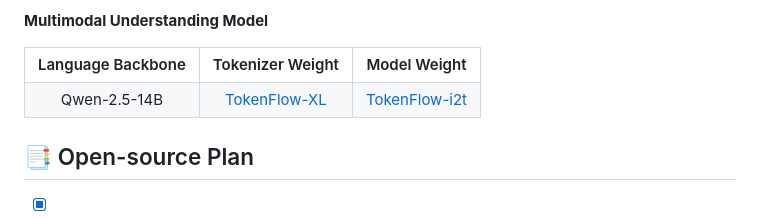
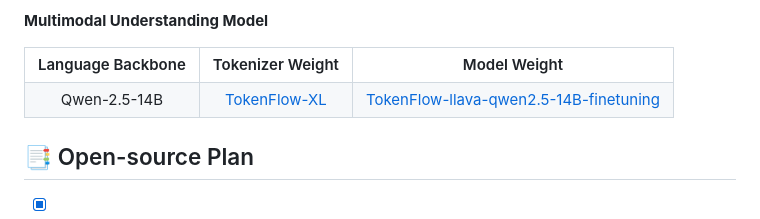
Before and after one commit to ByteFlow-AI/TokenFlow, a Markdown page: README.md, the part around the change. Rendered like a GitHub page.

```diff
--- a/README.md
+++ b/README.md
@@ -65,7 +65,7 @@ See [GETTING_STARTED.md](./GETTING_STARTED.md) for detailed instructions of ***t
   <tr>
     <td align="center">Qwen-2.5-14B</td>
     <td align="center"><a href="https://huggingface.co/ByteFlow-AI/TokenFlow/blob/main/tokenflow_siglip_32k.pt">TokenFlow-XL</a></td>
-    <td align="center"><a href="https://huggingface.co/ByteFlow-AI/TokenFlow-i2t">TokenFlow-i2t</a></td>
+    <td align="center"><a href="https://huggingface.co/ByteFlow-AI/Tokenflow-llava-qwen2.5-14B-finetuning">TokenFlow-llava-qwen2.5-14B-finetuning</a></td>
   </tr>
 </table>
 
```
